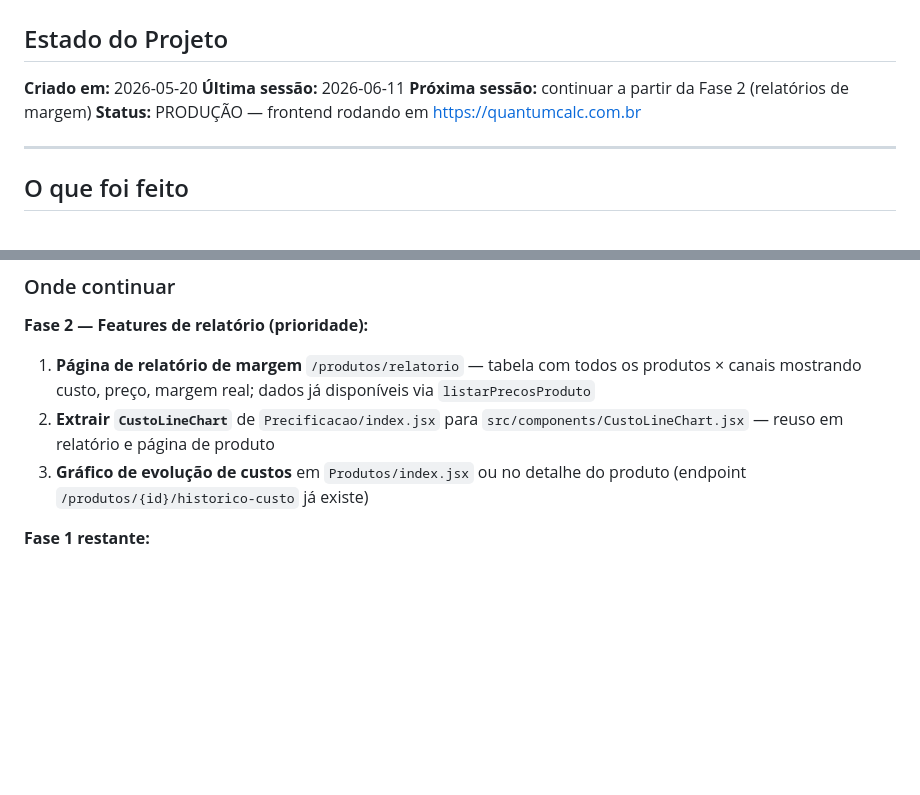
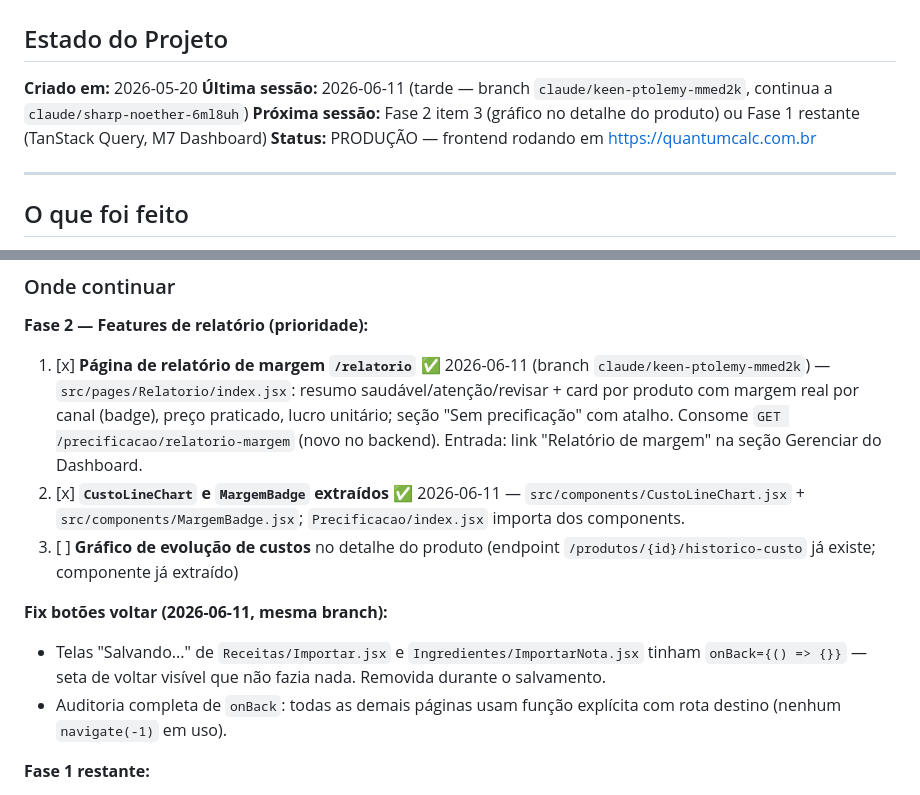
Before and after one commit to RomeuNascimento/quantum-frontend, a Markdown page: CLAUDE.md, 2 parts joined by grey strips. Rendered like a GitHub page; blank space fills up the shorter version.

Commit message:
docs: registra entrega da Fase 2 (relatório de margem) no CLAUDE.md

```diff
--- a/CLAUDE.md
+++ b/CLAUDE.md
@@ -3,8 +3,8 @@
 ## Estado do Projeto
 
 **Criado em:** 2026-05-20
-**Última sessão:** 2026-06-11
-**Próxima sessão:** continuar a partir da Fase 2 (relatórios de margem)
+**Última sessão:** 2026-06-11 (tarde — branch `claude/keen-ptolemy-mmed2k`, continua a `claude/sharp-noether-6ml8uh`)
+**Próxima sessão:** Fase 2 item 3 (gráfico no detalhe do produto) ou Fase 1 restante (TanStack Query, M7 Dashboard)
 **Status:** PRODUÇÃO — frontend rodando em https://quantumcalc.com.br
 
 ---
@@ -380,9 +380,13 @@ Código enxuto e consistente, camada de API organizada, fluxos de importação I
 ### Onde continuar
 
 **Fase 2 — Features de relatório (prioridade):**
-1. **Página de relatório de margem** `/produtos/relatorio` — tabela com todos os produtos × canais mostrando custo, preço, margem real; dados já disponíveis via `listarPrecosProduto`
-2. **Extrair `CustoLineChart`** de `Precificacao/index.jsx` para `src/components/CustoLineChart.jsx` — reuso em relatório e página de produto
-3. **Gráfico de evolução de custos** em `Produtos/index.jsx` ou no detalhe do produto (endpoint `/produtos/{id}/historico-custo` já existe)
+1. [x] **Página de relatório de margem `/relatorio`** ✅ 2026-06-11 (branch `claude/keen-ptolemy-mmed2k`) — `src/pages/Relatorio/index.jsx`: resumo saudável/atenção/revisar + card por produto com margem real por canal (badge), preço praticado, lucro unitário; seção "Sem precificação" com atalho. Consome `GET /precificacao/relatorio-margem` (novo no backend). Entrada: link "Relatório de margem" na seção Gerenciar do Dashboard.
+2. [x] **`CustoLineChart` e `MargemBadge` extraídos** ✅ 2026-06-11 — `src/components/CustoLineChart.jsx` + `src/components/MargemBadge.jsx`; `Precificacao/index.jsx` importa dos components.
+3. [ ] **Gráfico de evolução de custos** no detalhe do produto (endpoint `/produtos/{id}/historico-custo` já existe; componente já extraído)
+
+**Fix botões voltar (2026-06-11, mesma branch):**
+- Telas "Salvando..." de `Receitas/Importar.jsx` e `Ingredientes/ImportarNota.jsx` tinham `onBack={() => {}}` — seta de voltar visível que não fazia nada. Removida durante o salvamento.
+- Auditoria completa de `onBack`: todas as demais páginas usam função explícita com rota destino (nenhum `navigate(-1)` em uso).
 
 **Fase 1 restante:**
 - M2: TanStack Query — instalar `@tanstack/react-query`; substituir padrão useState/useEffect/carregar por `useQuery`; começa pelas listas simples (ingredientes, embalagens)
```
